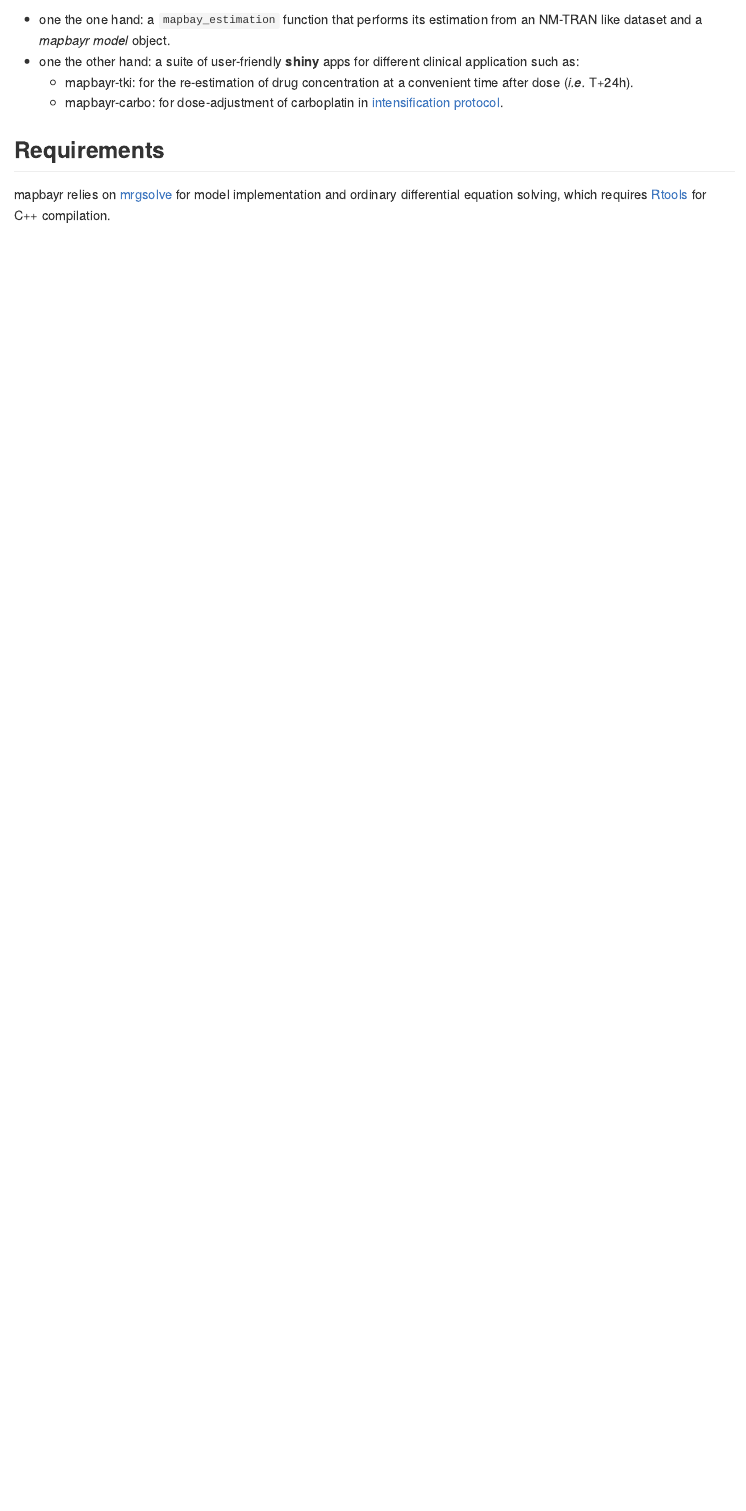
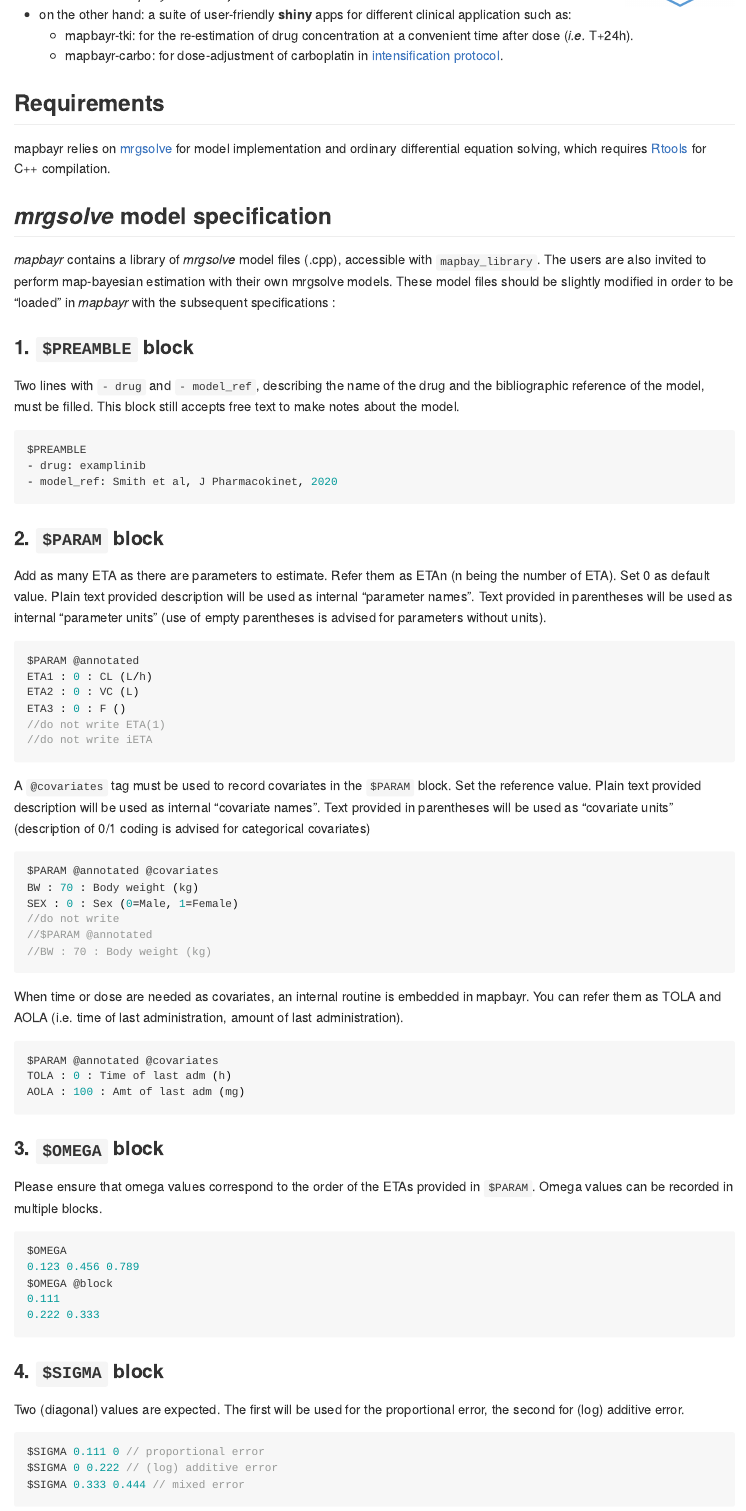
Before and after one commit to FelicienLL/mapbayr, an R Markdown document (README.Rmd): the page in a window 1100 px wide, from 280 px down before the commit and from 250 px down after it. The pictures show the output file README.md that the author committed with the source, drawn offline in the style of GitHub; long lines of code are wrapped.

Commit message:
add model file specifications to README

````diff
--- a/README.Rmd
+++ b/README.Rmd
@@ -12,5 +12,3 @@
 
 mapbayr is a package for *maximum a posteriori* bayesian estimation of individual PK/PD parameters, especially including non-linear and complex models. Its purpose is to ease the dose individualization of anticancer drugs in the context of therapeutic drug monitoring with:
 
-* one the one hand: a `mapbay_estimation` function that performs its estimation from an NM-TRAN like dataset and a *mapbayr model* object.
-* one the other hand: a suite of user-friendly **shiny** apps for different clinical application such as:
@@ -17,6 +16,73 @@
+* on the other hand: a suite of user-friendly **shiny** apps for different clinical application such as:
   + mapbayr-tki: for the re-estimation of drug concentration at a convenient time after dose (*i.e.* T+24h).
   + mapbayr-carbo: for dose-adjustment of carboplatin in [intensification protocol](https://doi.org/10.1158/1078-0432.ccr-17-1344).
 
 ## Requirements
 
 mapbayr relies on [mrgsolve](https://mrgsolve.github.io/) for model implementation and ordinary differential equation solving, which requires [Rtools](https://cran.r-project.org/bin/windows/Rtools/) for C++ compilation.
+
+## *mrgsolve* model specification
+
+
+*mapbayr* contains a library of *mrgsolve* model files (.cpp), accessible with `mapbay_library`. The users are also invited to perform map-bayesian estimation with their own mrgsolve models. These model files should be slightly modified in order to be "loaded" in *mapbayr* with the subsequent specifications :
+
+### 1.  `$PREAMBLE` block
+Two lines with `- drug` and `- model_ref`, describing the name of the drug and the bibliographic reference of the model, must be filled. This block still accepts free text to make notes about the model.
+
+```{c, eval = F}
+$PREAMBLE
+- drug: examplinib
+- model_ref: Smith et al, J Pharmacokinet, 2020
+```
+
+### 2.  `$PARAM` block
+Add as many ETA as there are parameters to estimate. Refer them as ETAn (n being the number of ETA). Set 0 as default value. Plain text provided description will be used as internal “parameter names”. Text provided in parentheses will be used as internal “parameter units” (use of empty parentheses is advised for parameters without units).
+
+```{c, eval = F}
+$PARAM @annotated
+ETA1 : 0 : CL (L/h)
+ETA2 : 0 : VC (L)
+ETA3 : 0 : F ()
+//do not write ETA(1)
+//do not write iETA
+
+```
+
+A `@covariates` tag must be used to record covariates in the `$PARAM` block. Set the reference value. Plain text provided description will be used as internal “covariate names”. Text provided in parentheses will be used as “covariate units” (description of 0/1 coding is advised for categorical covariates)
+
+```{c, eval = F}
+$PARAM @annotated @covariates
+BW : 70 : Body weight (kg)
+SEX : 0 : Sex (0=Male, 1=Female)
+//do not write
+//$PARAM @annotated
+//BW : 70 : Body weight (kg)
+```
+
+When time or dose are needed as covariates, an internal routine is embedded in mapbayr. You can refer them as TOLA and AOLA (i.e. time of last administration, amount of last administration).
+
+
+```{c, eval = F}
+$PARAM @annotated @covariates
+TOLA : 0 : Time of last adm (h)
+AOLA : 100 : Amt of last adm (mg)
+```
+
+### 3.  `$OMEGA` block
+Please ensure that omega values correspond to the order of the ETAs provided in `$PARAM`. Omega values can be recorded in multiple blocks.
+
+```{c, eval = F}
+$OMEGA
+0.123 0.456 0.789
+$OMEGA @block
+0.111
+0.222 0.333
+```
+
+### 4.  `$SIGMA` block
+Two (diagonal) values are expected. The first will be used for the proportional error, the second for (log) additive error.
+
+```{c, eval = F}
+$SIGMA 0.111 0 // proportional error
+$SIGMA 0 0.222 // (log) additive error
+$SIGMA 0.333 0.444 // mixed error
````
Also changed, not shown: README.md, README.Rmd (61 more changed lines).
